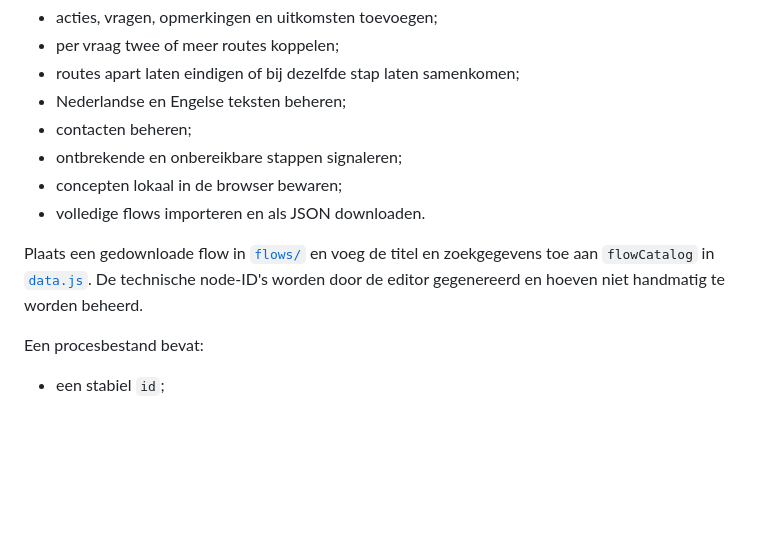
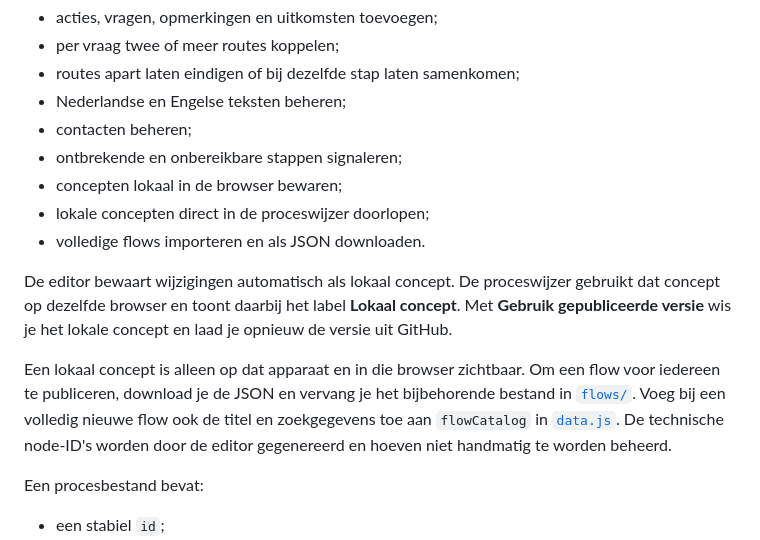
Before and after one commit to arjan-io/LOHC-flows, a Markdown page: README.md, the part around the change. GitHub-like rendering; blank space fills up the shorter version.

Commit message:
Document local draft publishing workflow

```diff
--- a/README.md
+++ b/README.md
@@ -41,9 +41,12 @@ Open [`editor.html`](editor.html) via de lokale webserver of kies **Bewerk flow*
 - contacten beheren;
 - ontbrekende en onbereikbare stappen signaleren;
 - concepten lokaal in de browser bewaren;
+- lokale concepten direct in de proceswijzer doorlopen;
 - volledige flows importeren en als JSON downloaden.
 
-Plaats een gedownloade flow in [`flows/`](flows/) en voeg de titel en zoekgegevens toe aan `flowCatalog` in [`data.js`](data.js). De technische node-ID's worden door de editor gegenereerd en hoeven niet handmatig te worden beheerd.
+De editor bewaart wijzigingen automatisch als lokaal concept. De proceswijzer gebruikt dat concept op dezelfde browser en toont daarbij het label **Lokaal concept**. Met **Gebruik gepubliceerde versie** wis je het lokale concept en laad je opnieuw de versie uit GitHub.
+
+Een lokaal concept is alleen op dat apparaat en in die browser zichtbaar. Om een flow voor iedereen te publiceren, download je de JSON en vervang je het bijbehorende bestand in [`flows/`](flows/). Voeg bij een volledig nieuwe flow ook de titel en zoekgegevens toe aan `flowCatalog` in [`data.js`](data.js). De technische node-ID's worden door de editor gegenereerd en hoeven niet handmatig te worden beheerd.
 
 Een procesbestand bevat:
 
```
